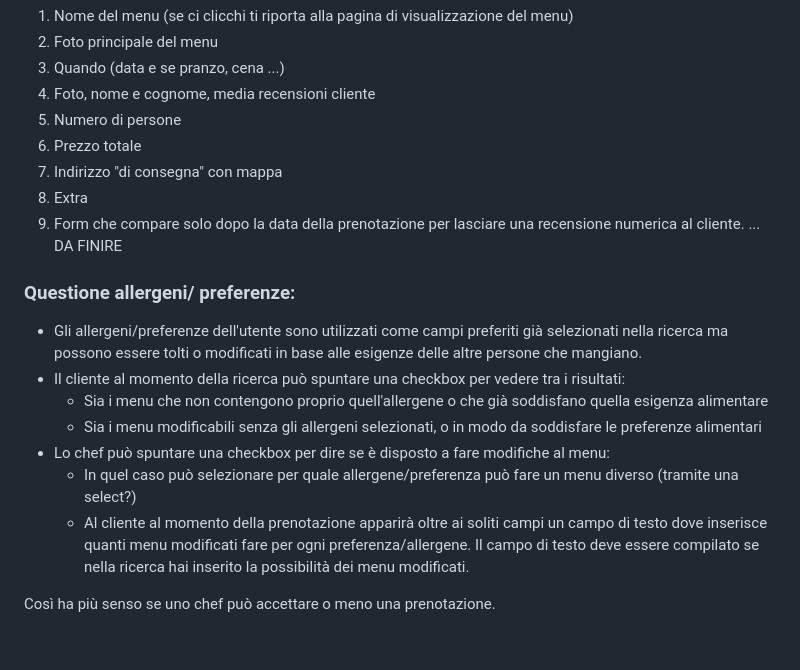
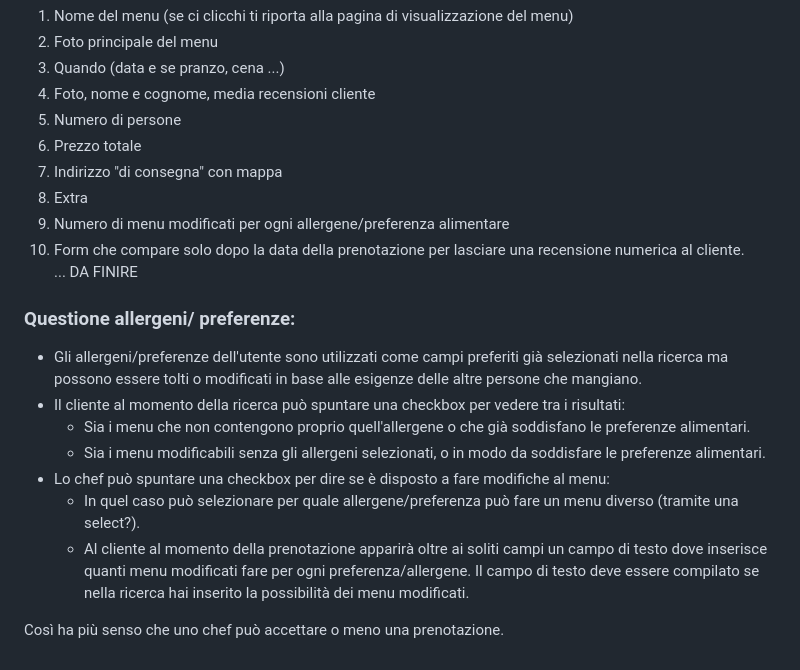
Before and after one commit to tommideso/Progetto_LabASSI, a Markdown page: readme.md, the part around the change. Drawn GitHub-style.

Commit message:
docs: update readme
Co-Authored-By: AndreLanza1 <165406741+AndreLanza1@users.noreply.github.com>
Co-Authored-By: Elisa1011 <144530560+Elisa1011@users.noreply.github.com>
Co-Authored-By: layard <114928369+layard32@users.noreply.github.com>
Co-Authored-By: tommideso <58049345+tommideso@users.noreply.github.com>

```diff
--- a/readme.md
+++ b/readme.md
@@ -215,7 +215,8 @@ Incorporarlo direttamente nella pagina profilo?
 5. Prezzo totale
 6. Indirizzo "di consegna" con mappa
 7. Extra
-8. Form che compare solo dopo la data della prenotazione per lasciare una recensione numerica al cliente.
+8. Numero di menu modificati per ogni allergene/preferenza alimentare
+9. Form che compare solo dopo la data della prenotazione per lasciare una recensione numerica al cliente.
 ... DA FINIRE
 
 
@@ -224,10 +225,10 @@ Incorporarlo direttamente nella pagina profilo?
 ### Questione allergeni/ preferenze:
 - Gli allergeni/preferenze dell'utente sono utilizzati come campi preferiti già selezionati nella ricerca ma possono essere tolti o modificati in base alle esigenze delle altre persone che mangiano.
 - Il cliente al momento della ricerca può spuntare una checkbox per vedere tra i risultati:
-    - Sia i menu che non contengono proprio quell'allergene o che già soddisfano quella esigenza alimentare
-    - Sia i menu modificabili senza gli allergeni selezionati, o in modo da soddisfare le preferenze alimentari
+    - Sia i menu che non contengono proprio quell'allergene o che già soddisfano le preferenze alimentari.
+    - Sia i menu modificabili senza gli allergeni selezionati, o in modo da soddisfare le preferenze alimentari.
 - Lo chef può spuntare una checkbox per dire se è disposto a fare modifiche al menu:
-    - In quel caso può selezionare per quale allergene/preferenza può fare un menu diverso (tramite una select?)
+    - In quel caso può selezionare per quale allergene/preferenza può fare un menu diverso (tramite una select?).
     - Al cliente al momento della prenotazione apparirà oltre ai soliti campi un campo di testo dove inserisce quanti menu modificati fare per ogni preferenza/allergene. Il campo di testo deve essere compilato se nella ricerca hai inserito la possibilità dei menu modificati.
 
-Così ha più senso se uno chef può accettare o meno una prenotazione.
+Così ha più senso che uno chef può accettare o meno una prenotazione.
```
